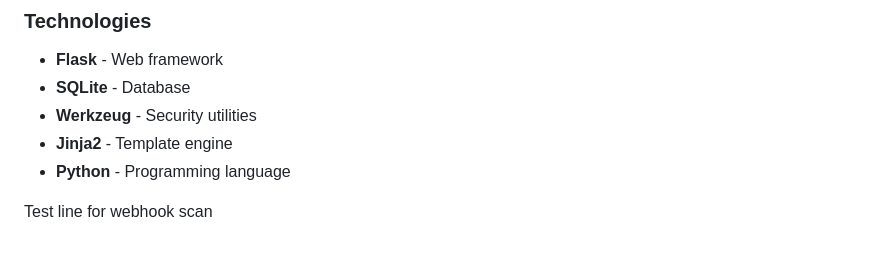
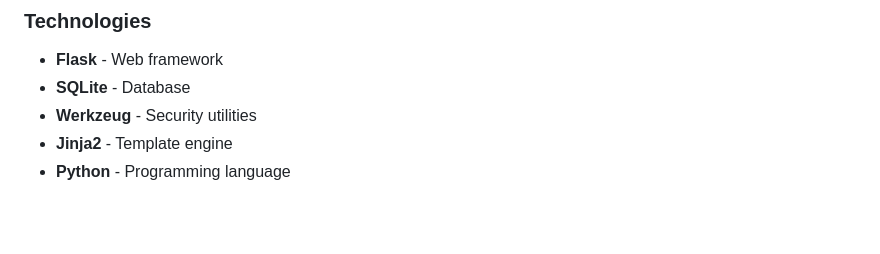
Before and after one commit to ImSucksAtCoding/Python_Bank_System_Security_Project, a Markdown page: README.md, the part around the change. Drawn GitHub-style; blank space fills up the shorter version.

Commit message:
Test webhook #2

```diff
--- a/README.md
+++ b/README.md
@@ -655,5 +655,3 @@ THE SOFTWARE IS PROVIDED "AS IS", WITHOUT WARRANTY OF ANY KIND.
 - **Werkzeug** - Security utilities
 - **Jinja2** - Template engine
 - **Python** - Programming language
-
-Test line for webhook scan
```
